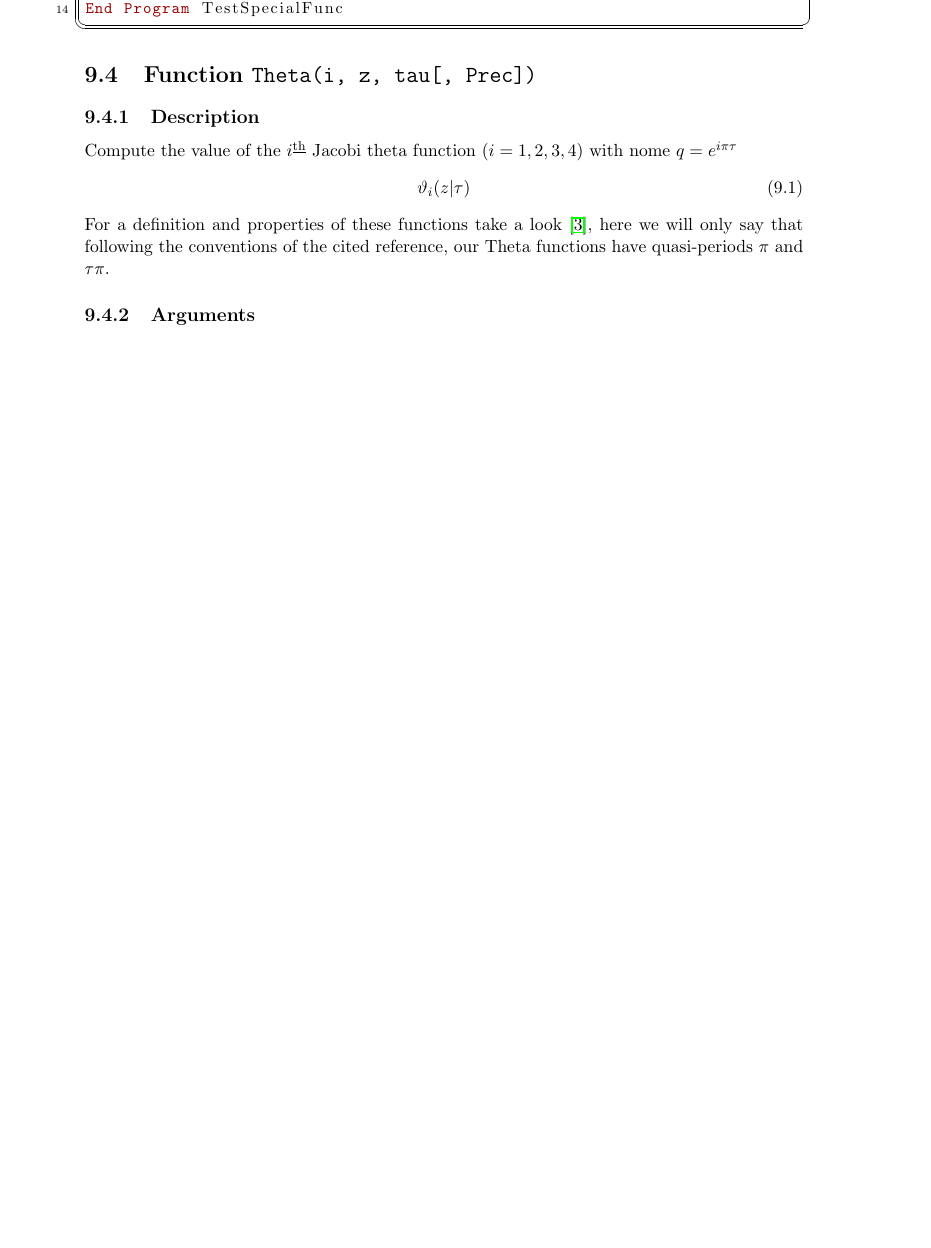
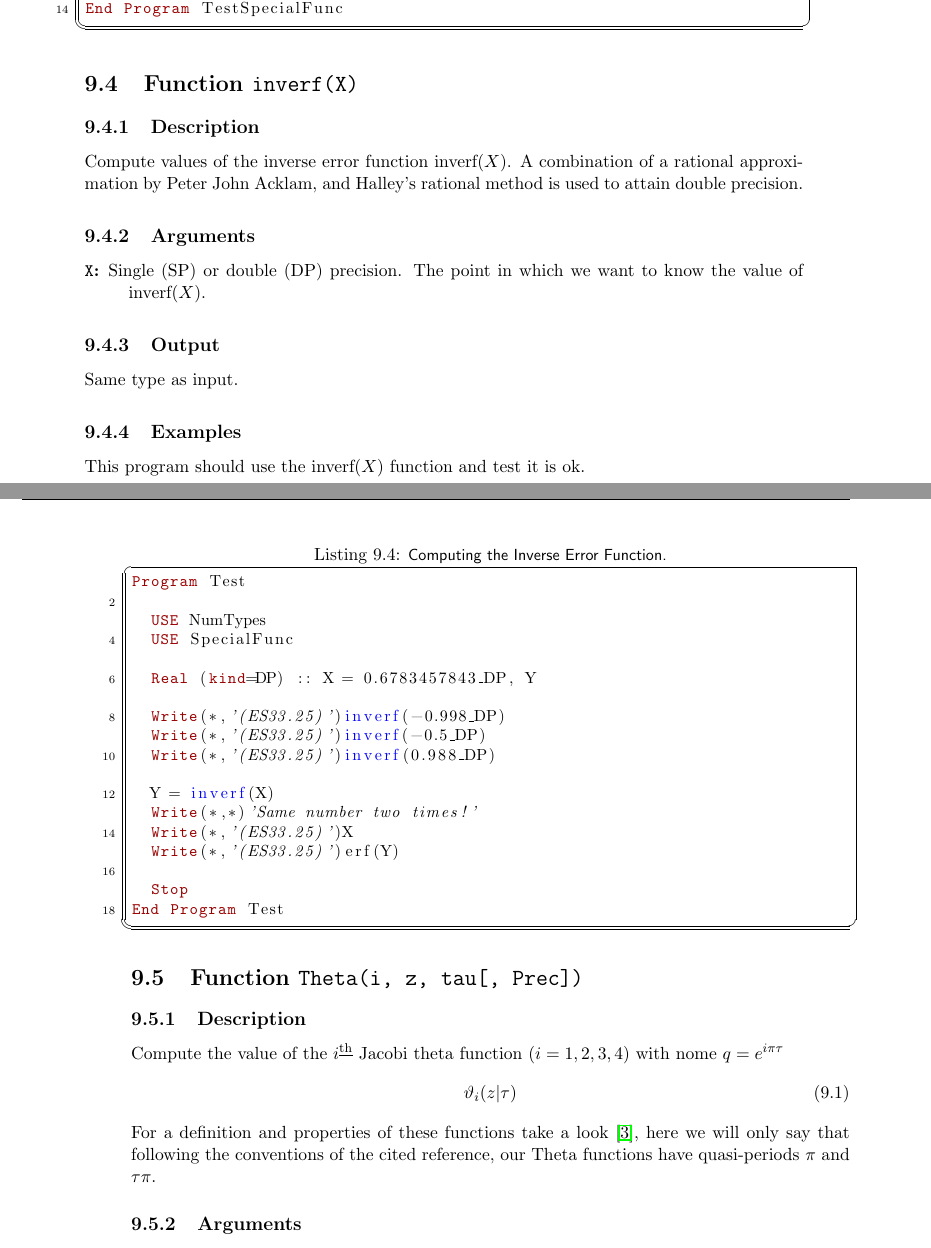
Before and after one commit to ramos/afnl, a LaTeX thesis (doc/lib.tex, which reads doc/specialfunc.tex): part of page 85 of 174 before the commit and two parts of pages 85 and 86 of 174 after it, the two joined at a grey line, cut so that both start at the same text, the shorter picture padded with empty space. Compiled offline with pdfLaTeX.

Commit message:
Added computation of the inverse error function.

```diff
--- a/doc/specialfunc.tex
+++ b/doc/specialfunc.tex
@@ -137,6 +137,56 @@ Program TestSpecialFunc
 
   Stop
 End Program TestSpecialFunc
+\end{lstlisting}
+
+\section{Function \texttt{inverf(X)}}
+\index{inverf@Function \texttt{inverf(X)}}
+
+\subsection{Description}
+
+Compute values of the inverse error function $\text{inverf}(X)$. A
+combination of a rational approximation by Peter John Acklam, and
+Halley's rational method is used to attain double precision.
+
+\subsection{Arguments}
+
+\begin{description}
+\item[\texttt{X}:] Single (SP) or double (DP) precision. The point in
+  which we want to know the value of $\text{inverf}(X)$.
+\end{description}
+
+\subsection{Output}
+
+Same type as input.
+
+\subsection{Examples}
+
+This program should use the $\text{inverf}(X)$ function and test it is
+ok.
+
+\begin{lstlisting}[emph=inverf,
+                   emphstyle=\color{blue},
+                   frame=trBL,
+                   caption=Computing the Inverse Error Function.,
+                   label=inverf]
+Program Test
+
+  USE NumTypes
+  USE SpecialFunc
+
+  Real (kind=DP) :: X = 0.6783457843_DP, Y
+
+  Write(*,'(ES33.25)')inverf(-0.998_DP)
+  Write(*,'(ES33.25)')inverf(-0.5_DP)
+  Write(*,'(ES33.25)')inverf(0.988_DP)
+
+  Y = inverf(X)
+  Write(*,*)'Same number two times!'
+  Write(*,'(ES33.25)')X
+  Write(*,'(ES33.25)')erf(Y)
+
+  Stop
+End Program Test
 \end{lstlisting}
 
 \section{Function \texttt{Theta(i, z, tau[, Prec])}}
```
Also changed, not shown: doc/lib.pdf, 2 other files.
